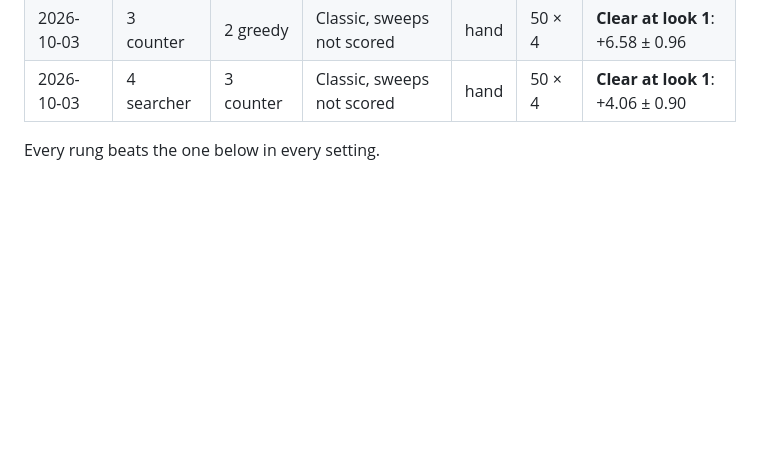
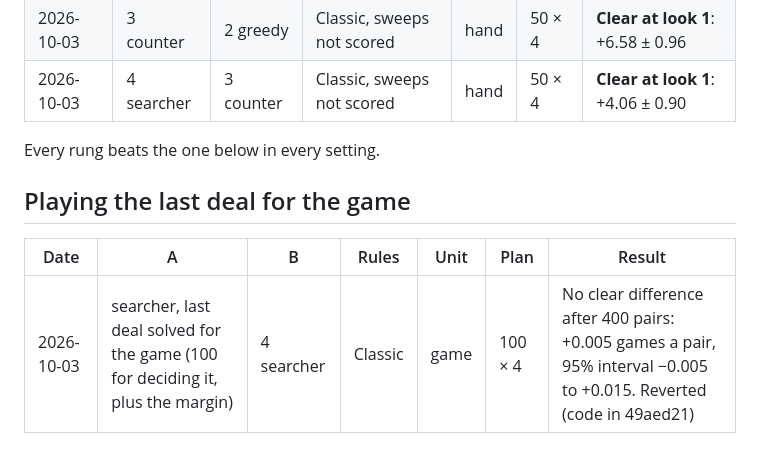
Before and after one commit to abartnof/cassino, a Markdown page: measurements/README.md, the part around the change. Rendered like a GitHub page; blank space fills up the shorter version.

```diff
--- a/measurements/README.md
+++ b/measurements/README.md
@@ -96,3 +96,9 @@ from, per hand, averaged over both seats of N mirrored pairs (Classic).
 | 2026-10-03 | 4 searcher | 3 counter | Classic, sweeps not scored | hand | 50 × 4 | **Clear at look 1**: +4.06 ± 0.90 |
 
 Every rung beats the one below in every setting.
+
+## Playing the last deal for the game
+
+| Date | A | B | Rules | Unit | Plan | Result |
+|---|---|---|---|---|---|---|
+| 2026-10-03 | searcher, last deal solved for the game (100 for deciding it, plus the margin) | 4 searcher | Classic | game | 100 × 4 | No clear difference after 400 pairs: +0.005 games a pair, 95% interval −0.005 to +0.015. Reverted (code in 49aed21) |
```
Also changed, not shown: docs/DESIGN.md (+11 -9 lines).
